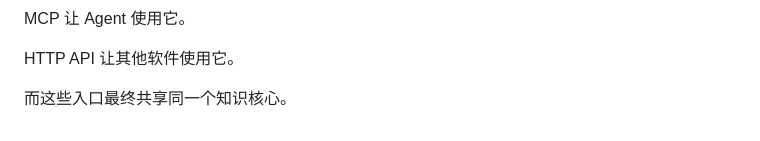
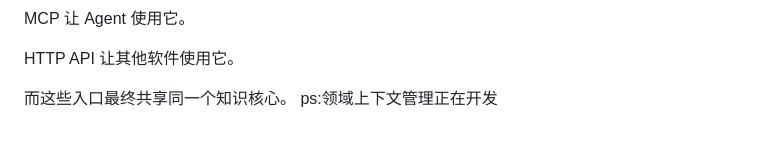
Before and after one commit to ang-XWBWZ/Pwiki, a Markdown page: README.md, the part around the change. Drawn GitHub-style.

Commit message:
Add note about domain context management in README

```diff
--- a/README.md
+++ b/README.md
@@ -1307,3 +1307,4 @@ MCP 让 Agent 使用它。
 HTTP API 让其他软件使用它。
 
 而这些入口最终共享同一个知识核心。
+ps:领域上下文管理正在开发
```
